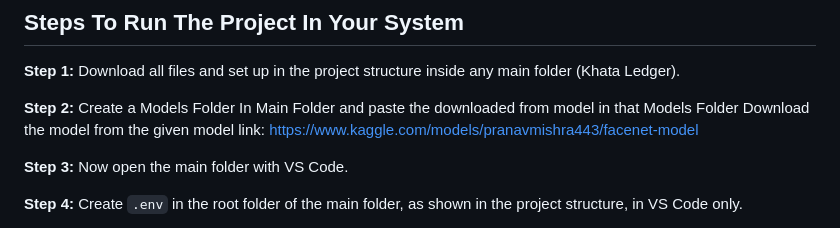
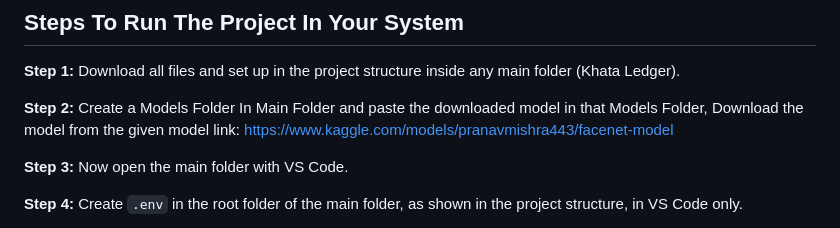
Before and after one commit to 443PranavMishra/KIRANA-LEDGER, a Markdown page: README.md, the part around the change. Rendered like a GitHub page.

```diff
--- a/README.md
+++ b/README.md
@@ -147,7 +147,7 @@ khata_project/
 
 **Step 1:** Download all files and set up in the project structure inside any main folder (Khata Ledger).
 
-**Step 2:** Create a Models Folder In Main Folder and paste the downloaded from model in that Models Folder Download the model from the given model link: https://www.kaggle.com/models/pranavmishra443/facenet-model
+**Step 2:** Create a Models Folder In Main Folder and paste the downloaded model in that Models Folder, Download the model from the given model link: https://www.kaggle.com/models/pranavmishra443/facenet-model
 
 **Step 3:** Now open the main folder with VS Code.
 
```
